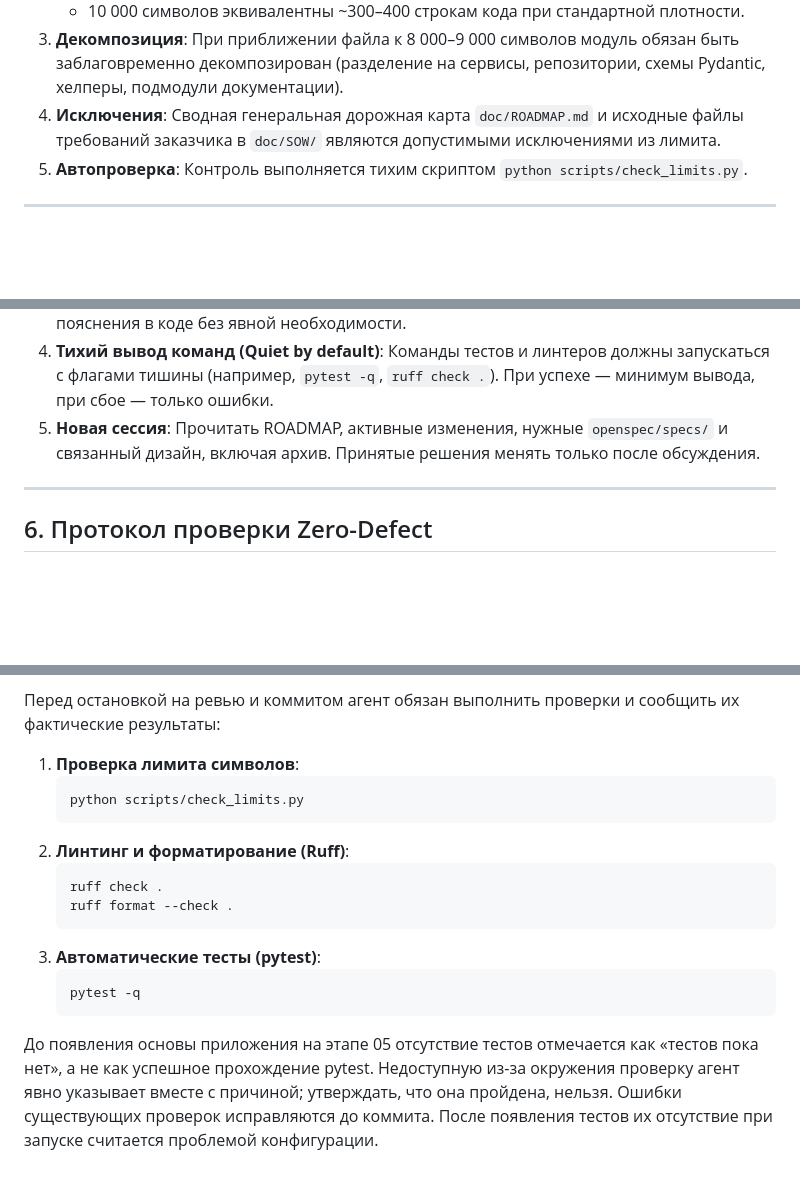
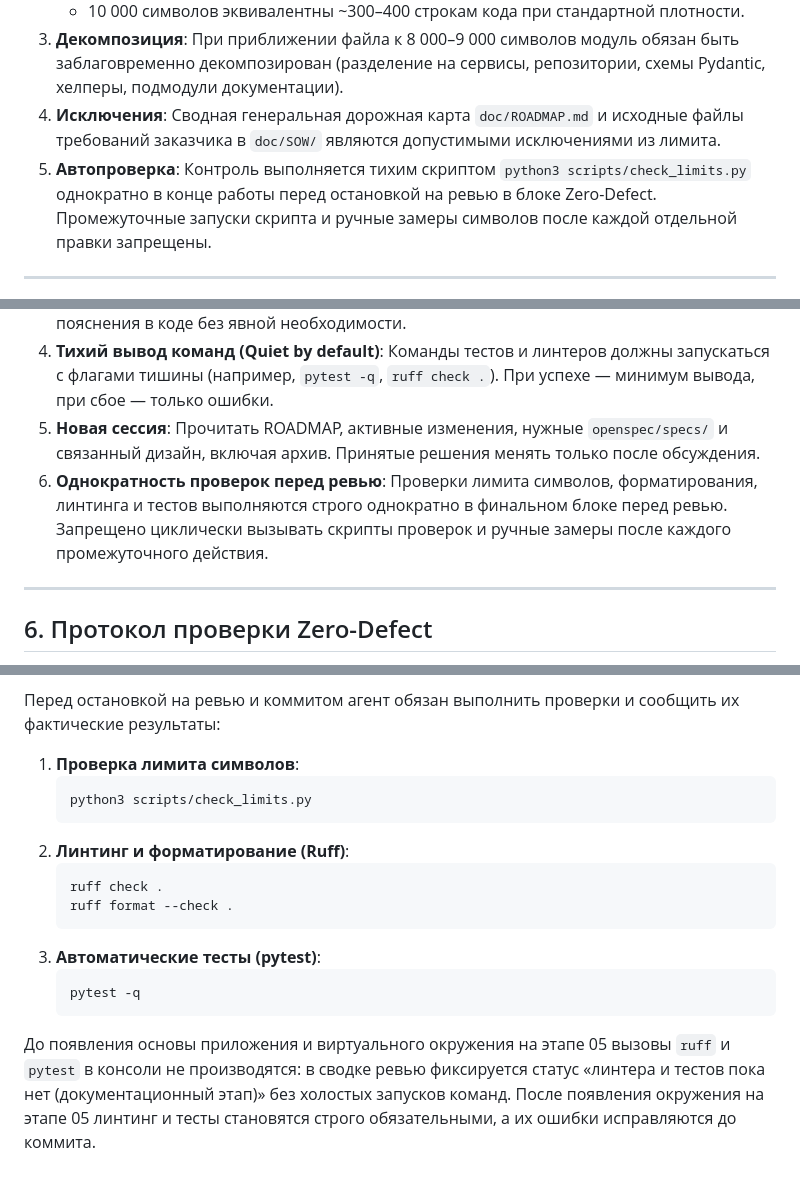
Before and after one commit to lenyldes/ABS-Inventory, a Markdown page: AGENTS.md, 3 parts joined by grey strips. Drawn GitHub-style; blank space fills up the shorter version.

Commit message:
DOC: регламент однократных проверок Zero-Defect и запрет холостых запусков

````diff
--- a/AGENTS.md
+++ b/AGENTS.md
@@ -21,7 +21,7 @@
    - 10 000 символов эквивалентны ~300–400 строкам кода при стандартной плотности.
 3. **Декомпозиция**: При приближении файла к 8 000–9 000 символов модуль обязан быть заблаговременно декомпозирован (разделение на сервисы, репозитории, схемы Pydantic, хелперы, подмодули документации).
 4. **Исключения**: Сводная генеральная дорожная карта `doc/ROADMAP.md` и исходные файлы требований заказчика в `doc/SOW/` являются допустимыми исключениями из лимита.
-5. **Автопроверка**: Контроль выполняется тихим скриптом `python scripts/check_limits.py`.
+5. **Автопроверка**: Контроль выполняется тихим скриптом `python3 scripts/check_limits.py` однократно в конце работы перед остановкой на ревью в блоке Zero-Defect. Промежуточные запуски скрипта и ручные замеры символов после каждой отдельной правки запрещены.
 
 ---
 
@@ -95,6 +95,7 @@
 3. **Сохранение документации**: Не удалять существующие комментарии, докстринги и пояснения в коде без явной необходимости.
 4. **Тихий вывод команд (Quiet by default)**: Команды тестов и линтеров должны запускаться с флагами тишины (например, `pytest -q`, `ruff check .`). При успехе — минимум вывода, при сбое — только ошибки.
 5. **Новая сессия**: Прочитать ROADMAP, активные изменения, нужные `openspec/specs/` и связанный дизайн, включая архив. Принятые решения менять только после обсуждения.
+6. **Однократность проверок перед ревью**: Проверки лимита символов, форматирования, линтинга и тестов выполняются строго однократно в финальном блоке перед ревью. Запрещено циклически вызывать скрипты проверок и ручные замеры после каждого промежуточного действия.
 
 ---
 
@@ -105,7 +106,7 @@
 Перед остановкой на ревью и коммитом агент обязан выполнить проверки и сообщить их фактические результаты:
 1. **Проверка лимита символов**:
    ```bash
-   python scripts/check_limits.py
+   python3 scripts/check_limits.py
    ```
 2. **Линтинг и форматирование (Ruff)**:
    ```bash
@@ -117,4 +118,4 @@
    pytest -q
    ```
 
-До появления основы приложения на этапе 05 отсутствие тестов отмечается как «тестов пока нет», а не как успешное прохождение pytest. Недоступную из-за окружения проверку агент явно указывает вместе с причиной; утверждать, что она пройдена, нельзя. Ошибки существующих проверок исправляются до коммита. После появления тестов их отсутствие при запуске считается проблемой конфигурации.
+До появления основы приложения и виртуального окружения на этапе 05 вызовы `ruff` и `pytest` в консоли не производятся: в сводке ревью фиксируется статус «линтера и тестов пока нет (документационный этап)» без холостых запусков команд. После появления окружения на этапе 05 линтинг и тесты становятся строго обязательными, а их ошибки исправляются до коммита.
````
